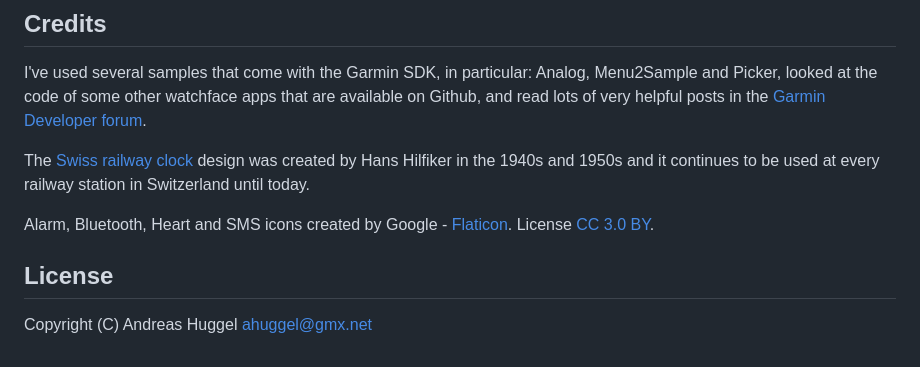
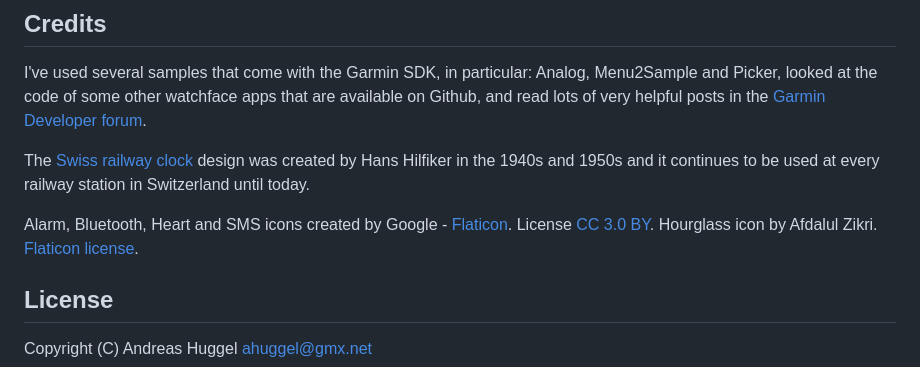
Before and after one commit to ahuggel/SwissRailwayClock, a Markdown page: docs/README.md, the part around one of its changes. Drawn GitHub-style.

```diff
--- a/docs/README.md
+++ b/docs/README.md
@@ -19,6 +19,7 @@ I've used several samples that come with the Garmin SDK, in particular: Analog,
 The [Swiss railway clock] design was created by Hans Hilfiker in the 1940s and 1950s and it continues to be used at every railway station in Switzerland until today.
 
 Alarm, Bluetooth, Heart and SMS icons created by Google - [Flaticon]. License [CC 3.0 BY].
+Hourglass icon by Afdalul Zikri. [Flaticon license].
 
 [second hand]: https://developer.garmin.com/connect-iq/connect-iq-faq/how-do-i-get-my-watch-face-to-update-every-second/
 [custom font]: https://developer.garmin.com/connect-iq/connect-iq-faq/how-do-i-use-custom-fonts/
```
Also changed, not shown: other parts of docs/README.md (+1 -0 lines), resources/fonts/swissrailwayclock-icons-16.png, 9 other files.
